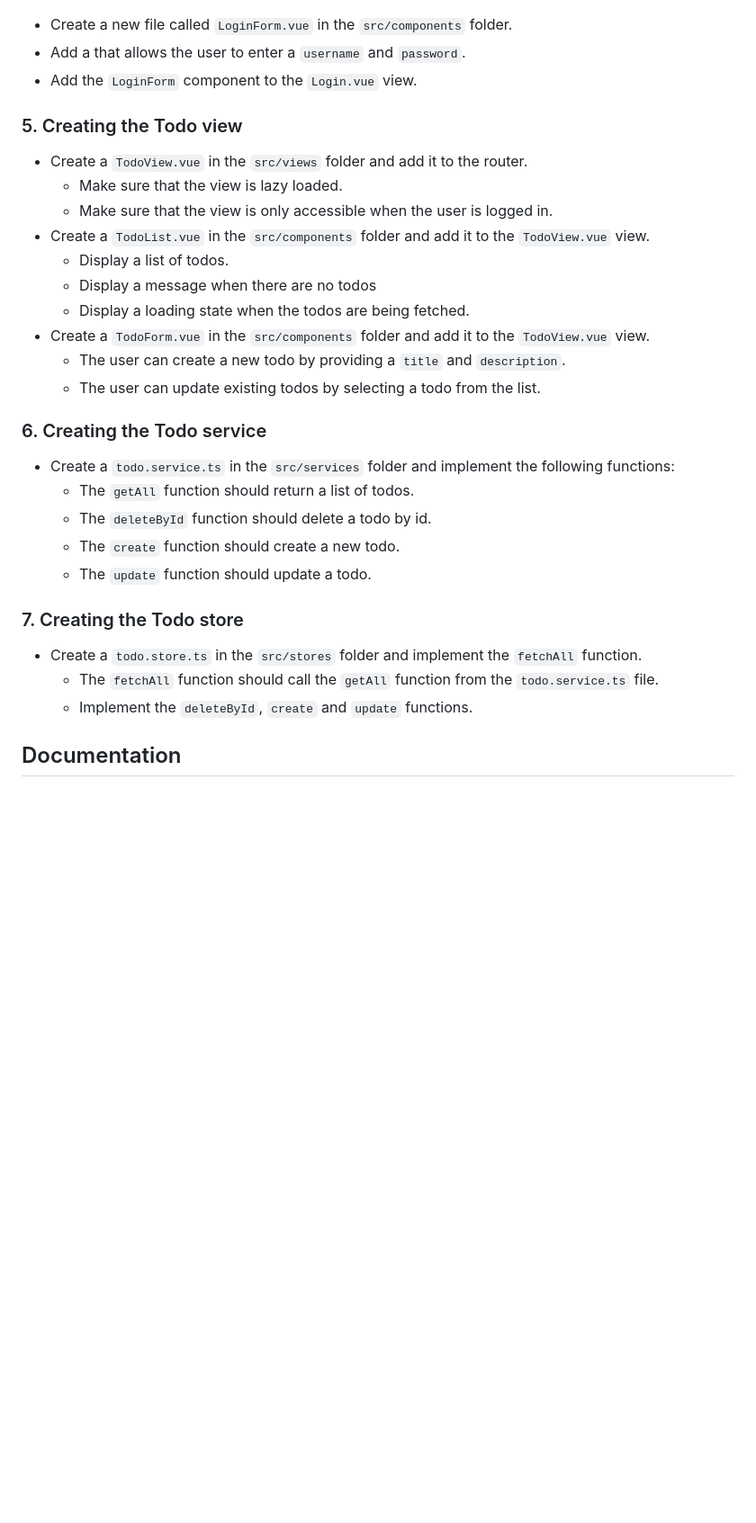
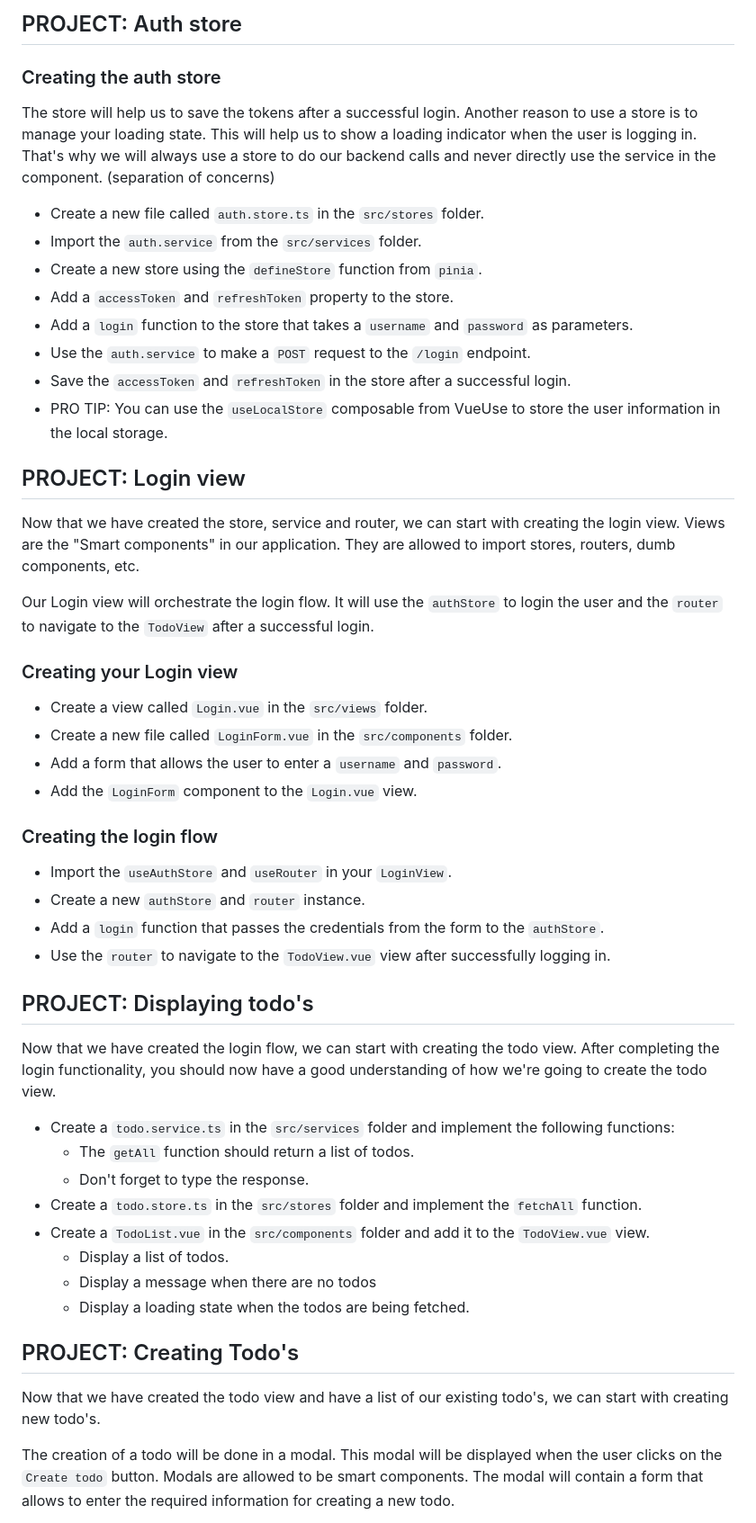
Before and after one commit to wisemen-digital/web-onboarding-codelab, a Markdown page: index.md, the part around one of its changes. Shown at 90% size. GitHub-like rendering; blank space fills up the shorter version.

Commit message:
Split up the project steps

```diff
--- a/index.md
+++ b/index.md
@@ -261,31 +296,60 @@ let's get started with building the application.
+## PROJECT: Auth store
+
+### Creating the auth store
+
+The store will help us to save the tokens after a successful login.
+Another reason to use a store is to manage your loading state.
+This will help us to show a loading indicator when the user is logging in.
+That's why we will always use a store to do our backend calls and never directly use the service in the component. (separation of concerns)
+
+- Create a new file called `auth.store.ts` in the `src/stores` folder.
+- Import the `auth.service` from the `src/services` folder.
+- Create a new store using the `defineStore` function from `pinia`.
+- Add a `accessToken` and `refreshToken` property to the store.
+- Add a `login` function to the store that takes a `username` and `password` as parameters.
+- Use the `auth.service` to make a `POST` request to the `/login` endpoint.
+- Save the `accessToken` and `refreshToken` in the store after a successful login.
+- PRO TIP: You can use the `useLocalStore` composable from VueUse to store the user information in the local storage.
+
+## PROJECT: Login view
+
+Now that we have created the store, service and router, we can start with creating the login view.
+Views are the "Smart components" in our application. They are allowed to import stores, routers, dumb components, etc.
+
+Our Login view will orchestrate the login flow. It will use the `authStore` to login the user and the `router` to navigate to the `TodoView` after a successful login.
+
+### Creating your Login view
+
+- Create a view called `Login.vue` in the `src/views` folder.
 - Create a new file called `LoginForm.vue` in the `src/components` folder.
-- Add a that allows the user to enter a `username` and `password`.
+- Add a form that allows the user to enter a `username` and `password`.
 - Add the `LoginForm` component to the `Login.vue` view.
 
-### 5. Creating the Todo view
+### Creating the login flow
 
-- Create a `TodoView.vue` in the `src/views` folder and add it to the router.
-  - Make sure that the view is lazy loaded.
-  - Make sure that the view is only accessible when the user is logged in.
+- Import the `useAuthStore` and `useRouter` in your `LoginView`.
+- Create a new `authStore` and `router` instance.
+- Add a `login` function that passes the credentials from the form to the `authStore`.
+- Use the `router` to navigate to the `TodoView.vue` view after successfully logging in.
+
+## PROJECT: Displaying todo's
+
+Now that we have created the login flow, we can start with creating the todo view.
+After completing the login functionality, you should now have a good understanding of how we're going to create the todo view.
+
+- Create a `todo.service.ts` in the `src/services` folder and implement the following functions:
+  - The `getAll` function should return a list of todos.
+  - Don't forget to type the response.
+- Create a `todo.store.ts` in the `src/stores` folder and implement the `fetchAll` function.
 - Create a `TodoList.vue` in the `src/components` folder and add it to the `TodoView.vue` view.
   - Display a list of todos.
   - Display a message when there are no todos
   - Display a loading state when the todos are being fetched.
-- Create a `TodoForm.vue` in the `src/components` folder and add it to the `TodoView.vue` view.
-  - The user can create a new todo by providing a `title` and `description`.
-  - The user can update existing todos by selecting a todo from the list.
 
-### 6. Creating the Todo service
-- Create a `todo.service.ts` in the `src/services` folder and implement the following functions:
-  - The `getAll` function should return a list of todos.
-  - The `deleteById` function should delete a todo by id.
-  - The `create` function should create a new todo.
-  - The `update` function should update a todo.
+## PROJECT: Creating Todo's
 
-### 7. Creating the Todo store
-- Create a `todo.store.ts` in the `src/stores` folder and implement the `fetchAll` function.
-  - The `fetchAll` function should call the `getAll` function from the `todo.service.ts` file.
-  - Implement the `deleteById`, `create` and `update` functions.
+Now that we have created the todo view and have a list of our existing todo's, we can start with creating new todo's.
 
-## Documentation
+The creation of a todo will be done in a modal. This modal will be displayed when the user clicks on the `Create todo` button.
+Modals are allowed to be smart components. The modal will contain a form that allows to enter the required information for creating a new todo.
 
```
Also changed, not shown: other parts of index.md (+73 -17 lines).
